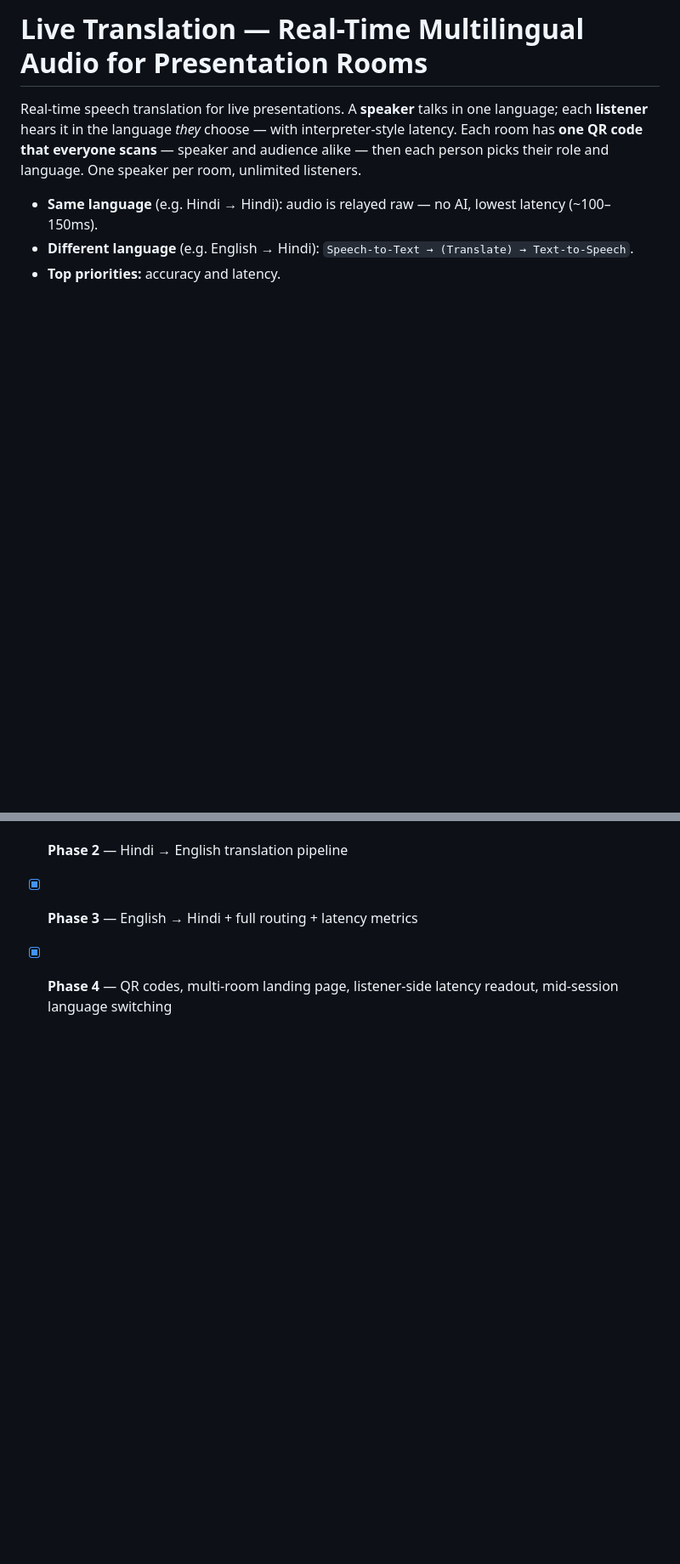
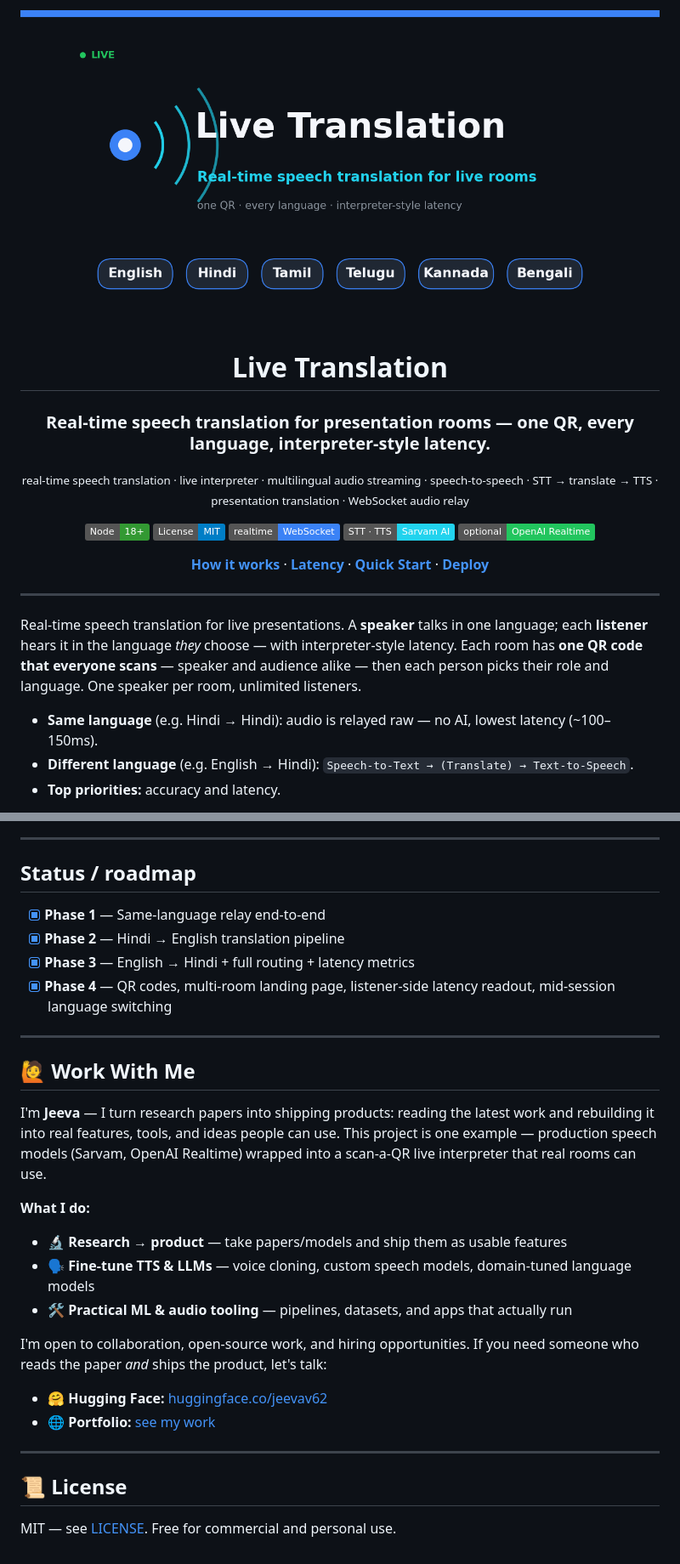
Before and after one commit to Jeevav62/live-translation, a Markdown page: README.md, 2 parts joined by grey strips. Shown at 85% size. Rendered like a GitHub page; pictures changed too: assets/banner.png (added); badges without logos; blank space fills up the shorter version.

Commit message:
docs: add banner, logo, SEO hero, Work With Me section, and MIT license

```diff
--- a/README.md
+++ b/README.md
@@ -1,4 +1,24 @@
-# Live Translation — Real-Time Multilingual Audio for Presentation Rooms
+<div align="center">
+
+<img src="assets/banner.png" alt="Live Translation — Real-time speech translation for live rooms" width="100%" />
+
+# Live Translation
+
+### Real-time speech translation for presentation rooms — one QR, every language, interpreter-style latency.
+
+<sub>real-time speech translation · live interpreter · multilingual audio streaming · speech-to-speech · STT → translate → TTS · presentation translation · WebSocket audio relay</sub>
+
+[![Node 18+](https://img.shields.io/badge/Node-18+-339933.svg?logo=node.js&logoColor=white)](https://nodejs.org)
+[![License: MIT](https://img.shields.io/badge/License-MIT-blue.svg)](LICENSE)
+[![Realtime](https://img.shields.io/badge/realtime-WebSocket-3b82f6.svg)]()
+[![Sarvam AI](https://img.shields.io/badge/STT%20·%20TTS-Sarvam%20AI-22d3ee.svg)](https://www.sarvam.ai)
+[![OpenAI Realtime](https://img.shields.io/badge/optional-OpenAI%20Realtime-22c55e.svg)]()
+
+**[How it works](#how-it-works)** · **[Latency](#measured-latency)** · **[Quick Start](#getting-started)** · **[Deploy](#deployment-easypanel--docker)**
+
+</div>
+
+---
 
 Real-time speech translation for live presentations. A **speaker** talks in one
 language; each **listener** hears it in the language *they* choose — with
@@ -200,3 +220,25 @@ microphone access without it) — the client auto-uses `wss://` when served over
 - [x] **Phase 2** — Hindi → English translation pipeline
 - [x] **Phase 3** — English → Hindi + full routing + latency metrics
 - [x] **Phase 4** — QR codes, multi-room landing page, listener-side latency readout, mid-session language switching
+
+---
+
+## 🙋 Work With Me
+
+I'm **Jeeva** — I turn research papers into shipping products: reading the latest work and rebuilding it into real features, tools, and ideas people can use. This project is one example — production speech models (Sarvam, OpenAI Realtime) wrapped into a scan-a-QR live interpreter that real rooms can use.
+
+**What I do:**
+- 🔬 **Research → product** — take papers/models and ship them as usable features
+- 🗣️ **Fine-tune TTS & LLMs** — voice cloning, custom speech models, domain-tuned language models
+- 🛠️ **Practical ML & audio tooling** — pipelines, datasets, and apps that actually run
+
+I'm open to collaboration, open-source work, and hiring opportunities. If you need someone who reads the paper *and* ships the product, let's talk:
+
+- 🤗 **Hugging Face:** [huggingface.co/jeevav62](https://huggingface.co/jeevav62)
+- 🌐 **Portfolio:** [see my work](https://portfolio-3nmcwtia3-jeevav62s-projects.vercel.app/)
+
+---
+
+## 📜 License
+
+MIT — see [LICENSE](LICENSE). Free for commercial and personal use.
```
Also changed, not shown: assets/logo.png (added), 3 other files.
